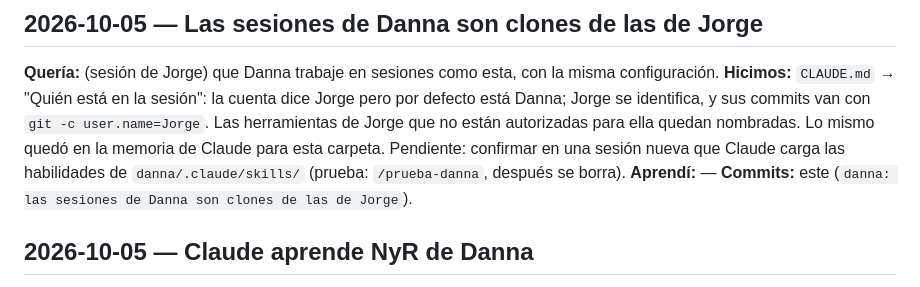
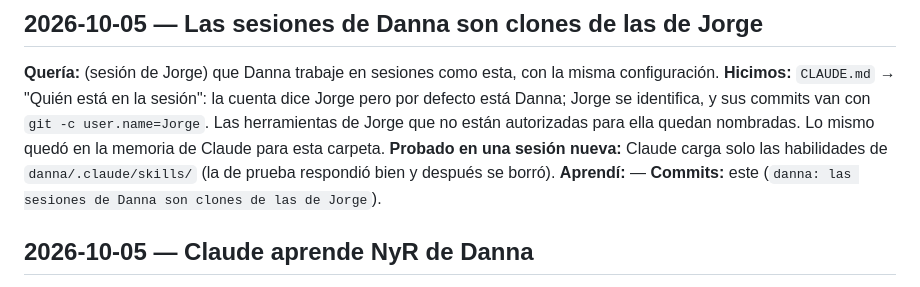
Before and after one commit to jorgetiznado/URJTA_SO, a Markdown page: danna/BITACORA.md, the part around the change. Drawn GitHub-style.

Commit message:
danna: confirmado que Claude carga las habilidades de Danna
Co-Authored-By: Claude Opus 5.5 <noreply@anthropic.com>

```diff
--- a/danna/BITACORA.md
+++ b/danna/BITACORA.md
@@ -24,8 +24,8 @@ Un punto de guardado se anota así: `PUNTO DE GUARDADO — <hash> — antes de <
 **Hicimos:** `CLAUDE.md` → "Quién está en la sesión": la cuenta dice Jorge pero por defecto está
 Danna; Jorge se identifica, y sus commits van con `git -c user.name=Jorge`. Las herramientas de
 Jorge que no están autorizadas para ella quedan nombradas. Lo mismo quedó en la memoria de Claude
-para esta carpeta. Pendiente: confirmar en una sesión nueva que Claude carga las habilidades de
-`danna/.claude/skills/` (prueba: `/prueba-danna`, después se borra).
+para esta carpeta. **Probado en una sesión nueva:** Claude carga solo las habilidades de
+`danna/.claude/skills/` (la de prueba respondió bien y después se borró).
 **Aprendí:** —
 **Commits:** este (`danna: las sesiones de Danna son clones de las de Jorge`).
 
```
